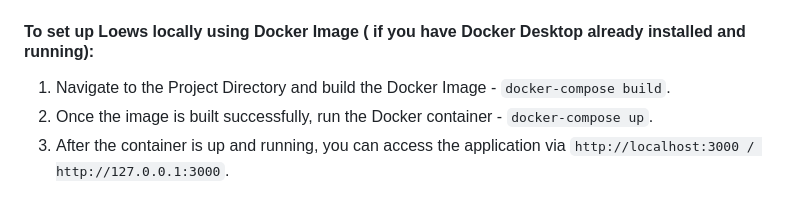
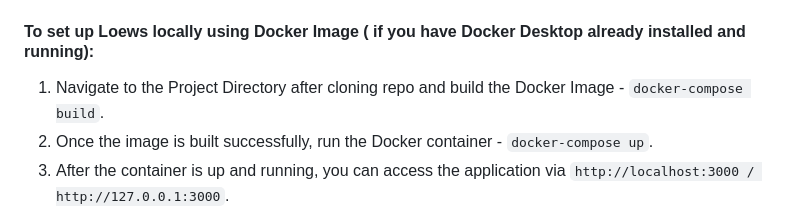
Before and after one commit to john-thuo1/loews, a Markdown page: README.md, the part around the change. GitHub-like rendering.

```diff
--- a/README.md
+++ b/README.md
@@ -24,7 +24,7 @@ The Chatbot Functionality is implemented using Retrieval Augmented Generation (R
 
 #### To set up Loews locally using Docker Image ( if you have Docker Desktop already installed and running):
 
-1. Navigate to the Project Directory and build the Docker Image - `docker-compose build`.
+1. Navigate to the Project Directory after cloning repo and build the Docker Image - `docker-compose build`.
 2. Once the image is built successfully, run the Docker container - `docker-compose up`.
 3. After the container is up and running, you can access the application via  `http://localhost:3000 / http://127.0.0.1:3000`.
 4. To remove the Docker container and image - `docker-compose down`.
```
